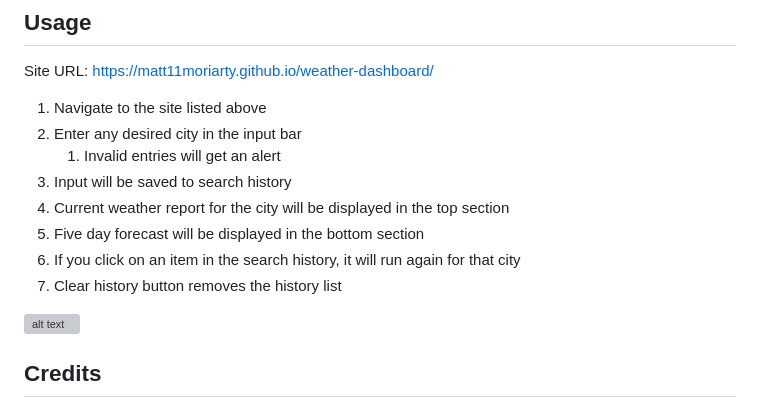
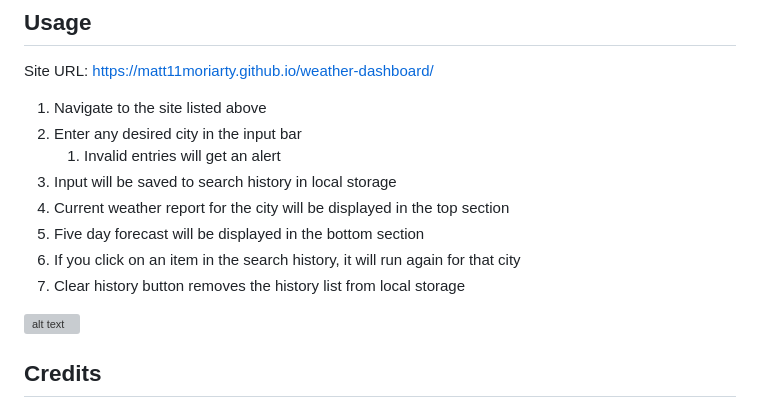
Before and after one commit to Matt11Moriarty/weather-dashboard, a Markdown page: README.md, the part around the change. Rendered like a GitHub page; grey boxes are pictures that could not be loaded.

```diff
--- a/README.md
+++ b/README.md
@@ -44,11 +44,11 @@ Site URL: https://matt11moriarty.github.io/weather-dashboard/
 1. Navigate to the site listed above
 2. Enter any desired city in the input bar
    1. Invalid entries will get an alert
-3. Input will be saved to search history
+3. Input will be saved to search history in local storage
 4. Current weather report for the city will be displayed in the top section
 5. Five day forecast will be displayed in the bottom section
 6. If you click on an item in the search history, it will run again for that city
-7. Clear history button removes the history list
+7. Clear history button removes the history list from local storage
 
 
 ![alt text](./assets/images/weather_dashboard.gif)
```
